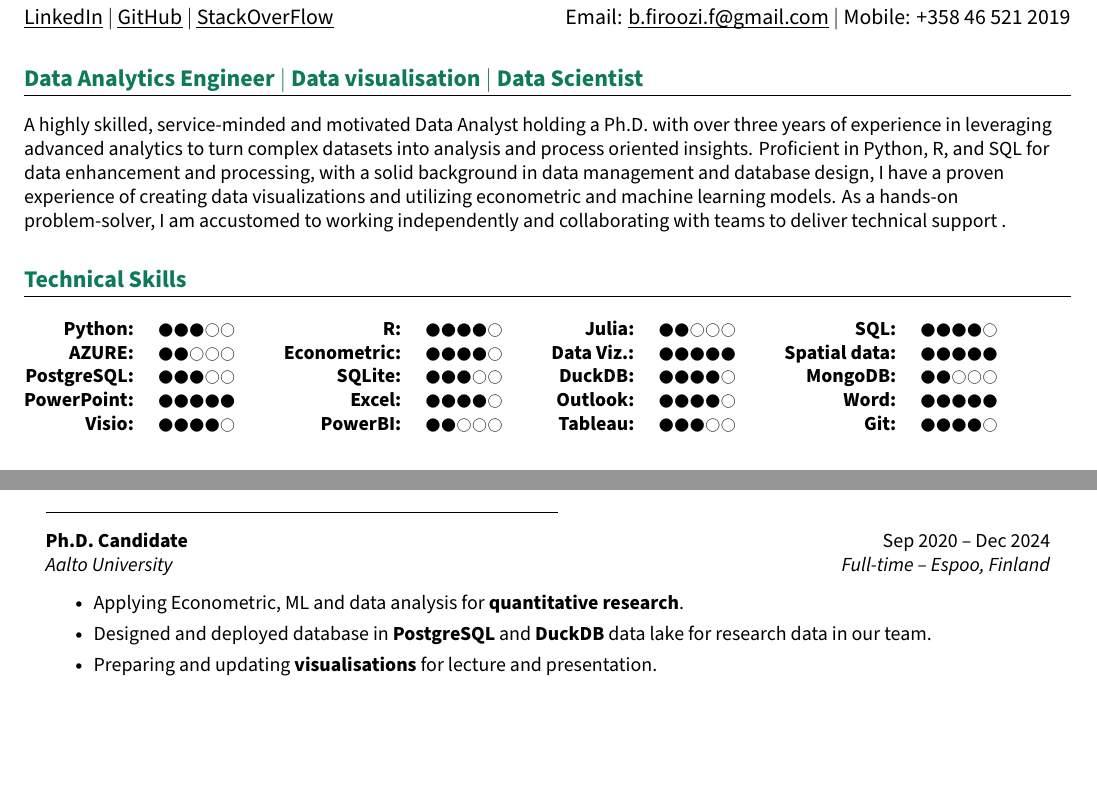
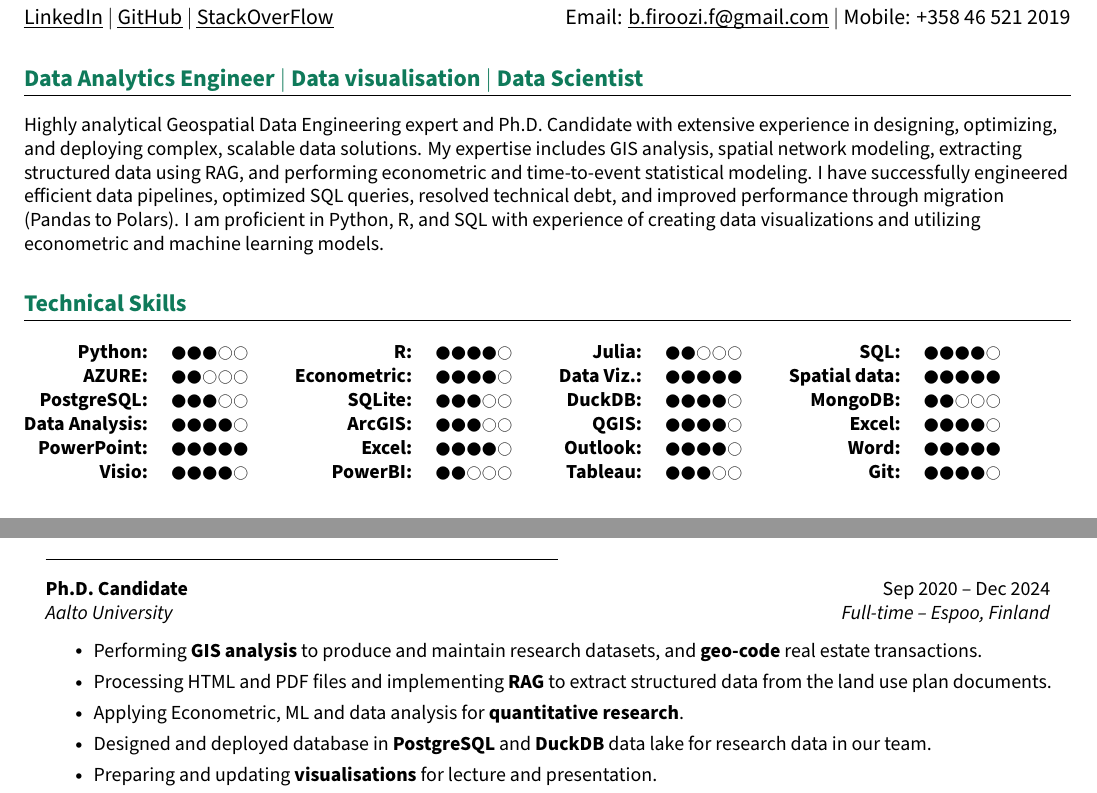
Before and after one commit to Babakfifoo/resume-latex, a LaTeX CV (resume.tex): two parts of page 1 of 2, joined at a grey line, cut so that both start at the same text, the shorter picture padded with empty space. Compiled offline with XeLaTeX.

```diff
--- a/resume.tex
+++ b/resume.tex
@@ -200,7 +200,7 @@
 
 	\section{Data Analytics Engineer $|$ Data visualisation $|$ Data Scientist}
 	\small{
-		A highly skilled, service-minded and motivated Data Analyst holding a Ph.D. with over three years of experience in leveraging advanced analytics to turn complex datasets into analysis and process oriented insights. Proficient in Python, R, and SQL for data enhancement and processing, with a solid background in data management and database design, I have a proven experience of creating data visualizations and utilizing econometric and machine learning models. As a hands-on problem-solver, I am accustomed to working independently and collaborating with teams to deliver technical support .
+		Highly analytical Geospatial Data Engineering expert and Ph.D. Candidate with extensive experience in designing, optimizing, and deploying complex, scalable data solutions. My expertise includes GIS analysis, spatial network modeling, extracting structured data using RAG, and performing econometric and time-to-event statistical modeling. I have successfully engineered efficient data pipelines, optimized SQL queries, resolved technical debt, and improved performance through migration (Pandas to Polars). I am proficient in Python, R, and SQL with experience of creating data visualizations and utilizing econometric and machine learning models.
 	}
 	%--------------------------------------------
 
@@ -227,11 +227,11 @@
 			\textbf{MongoDB:} & $\CIRCLE \CIRCLE \Circle \Circle \Circle$ & &
 			\\
 
-			% \textbf{Data Analysis:} & $\CIRCLE \CIRCLE \CIRCLE \CIRCLE \Circle$ & &
-			% \textbf{ArcGIS:} & $\CIRCLE \CIRCLE \CIRCLE \Circle \Circle$ & &
-			% \textbf{QGIS:} & $\CIRCLE \CIRCLE \CIRCLE \CIRCLE \Circle$ & &
-			% \textbf{Excel:} & $\CIRCLE \CIRCLE \CIRCLE \CIRCLE \Circle$ & &
-			% \\
+			\textbf{Data Analysis:} & $\CIRCLE \CIRCLE \CIRCLE \CIRCLE \Circle$ & &
+			\textbf{ArcGIS:} & $\CIRCLE \CIRCLE \CIRCLE \Circle \Circle$ & &
+			\textbf{QGIS:} & $\CIRCLE \CIRCLE \CIRCLE \CIRCLE \Circle$ & &
+			\textbf{Excel:} & $\CIRCLE \CIRCLE \CIRCLE \CIRCLE \Circle$ & &
+			\\
 
 			\textbf{PowerPoint:} & $\CIRCLE \CIRCLE \CIRCLE \CIRCLE \CIRCLE$ & &
 			\textbf{Excel:} & $\CIRCLE \CIRCLE \CIRCLE \CIRCLE \Circle$ & &
@@ -289,7 +289,8 @@
 	\resumeQuadHeading{Ph.D. Candidate}{Sep 2020 -- Dec 2024}
 	{Aalto University}  {Full-time -- Espoo, Finland}
 	\resumeItemListStart{}
-	% \resumeItem{Processing HTML and PDF files and implementing \textbf{RAG} to extract structured data from the land use plan documents.}
+	\resumeItem{Performing \textbf{GIS analysis} to produce and maintain research datasets, and \textbf{geo-code} real estate transactions.}
+	\resumeItem{Processing HTML and PDF files and implementing \textbf{RAG} to extract structured data from the land use plan documents.}
 	\resumeItem{Applying Econometric, ML and data analysis for \textbf{quantitative research}.}
 	\resumeItem{Designed and deployed database in \textbf{PostgreSQL} and \textbf{DuckDB} data lake for research data in our team.}
 	\resumeItem{Preparing and updating \textbf{visualisations} for lecture and presentation.}
```
Also changed, not shown: resume.pdf, resume.tex (8 more changed lines).
